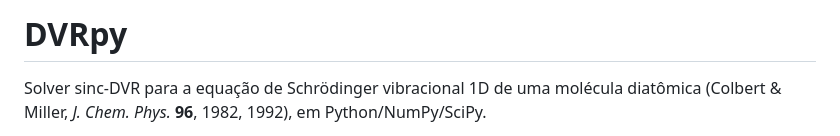
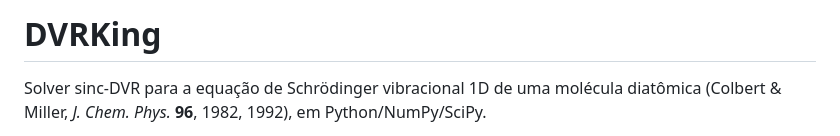
Before and after one commit to rafaelfv27/DVRKing, a Markdown page: README.md, the part around the change. GitHub-like rendering.

```diff
--- a/README.md
+++ b/README.md
@@ -1,4 +1,4 @@
-# DVRpy
+# DVRKing
 
 Solver sinc-DVR para a equação de Schrödinger vibracional 1D de uma molécula diatômica
 (Colbert & Miller, *J. Chem. Phys.* **96**, 1982, 1992), em Python/NumPy/SciPy.
```
